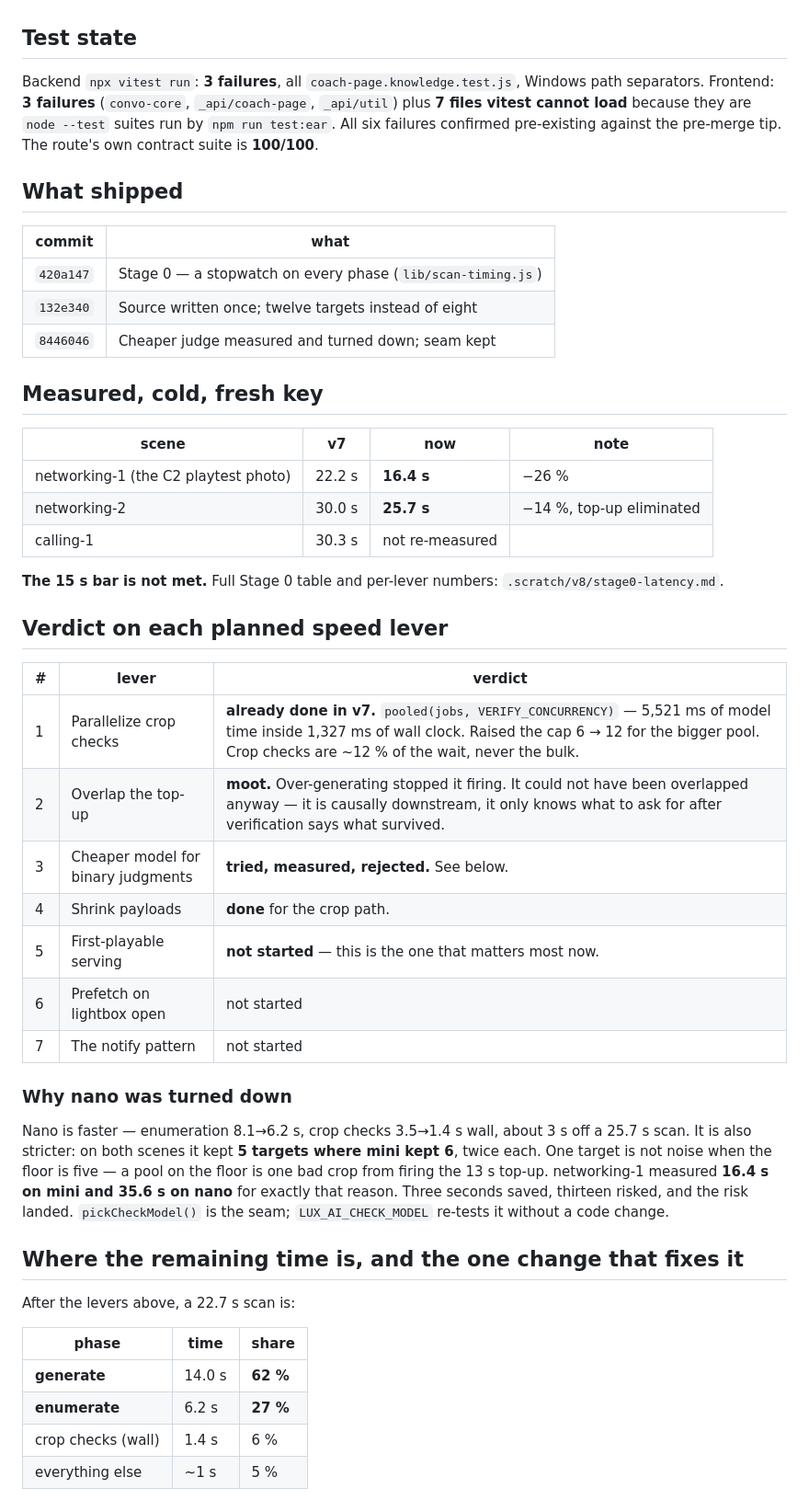
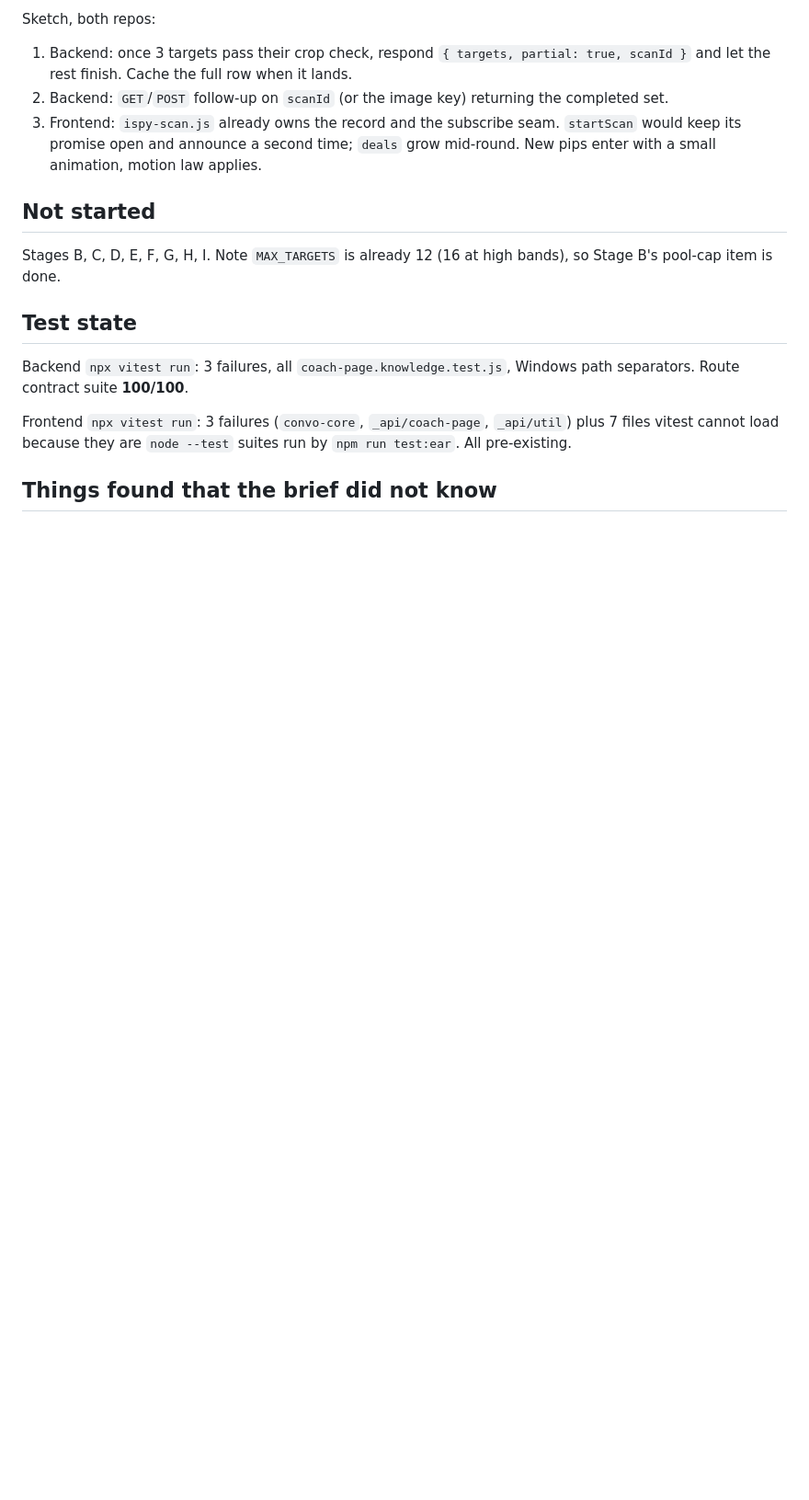
Before and after one commit to MARKANDALL/luxury-language-api, a Markdown page: V8-HANDOVER.md, the part around one of its changes. Shown at 92% size. Drawn GitHub-style; blank space fills up the shorter version.

```diff
--- a/V8-HANDOVER.md
+++ b/V8-HANDOVER.md
@@ -39,62 +83,25 @@ Stage E. Stage E's save path is now present: `routes/keepsakes-upload.js`,
+Sketch, both repos:
+1. Backend: once 3 targets pass their crop check, respond `{ targets, partial:
+   true, scanId }` and let the rest finish. Cache the full row when it lands.
+2. Backend: `GET`/`POST` follow-up on `scanId` (or the image key) returning the
+   completed set.
+3. Frontend: `ispy-scan.js` already owns the record and the subscribe seam.
+   `startScan` would keep its promise open and announce a second time; `deals`
+   grow mid-round. New pips enter with a small animation, motion law applies.
+
+## Not started
+
+Stages B, C, D, E, F, G, H, I. Note `MAX_TARGETS` is already 12 (16 at high
+bands), so Stage B's pool-cap item is done.
 
 ## Test state
 
-Backend `npx vitest run`: **3 failures**, all `coach-page.knowledge.test.js`,
-Windows path separators. Frontend: **3 failures** (`convo-core`,
-`_api/coach-page`, `_api/util`) plus **7 files vitest cannot load** because they
-are `node --test` suites run by `npm run test:ear`. All six failures confirmed
-pre-existing against the pre-merge tip. The route's own contract suite is
-**100/100**.
+Backend `npx vitest run`: 3 failures, all `coach-page.knowledge.test.js`,
+Windows path separators. Route contract suite **100/100**.
 
-## What shipped
+Frontend `npx vitest run`: 3 failures (`convo-core`, `_api/coach-page`,
+`_api/util`) plus 7 files vitest cannot load because they are `node --test`
+suites run by `npm run test:ear`. All pre-existing.
 
-| commit | what |
-|---|---|
-| `420a147` | Stage 0 — a stopwatch on every phase (`lib/scan-timing.js`) |
-| `132e340` | Source written once; twelve targets instead of eight |
-| `8446046` | Cheaper judge measured and turned down; seam kept |
+## Things found that the brief did not know
 
-## Measured, cold, fresh key
-
-| scene | v7 | now | note |
-|---|---|---|---|
-| networking-1 (the C2 playtest photo) | 22.2 s | **16.4 s** | −26 % |
-| networking-2 | 30.0 s | **25.7 s** | −14 %, top-up eliminated |
-| calling-1 | 30.3 s | not re-measured | |
-
-**The 15 s bar is not met.** Full Stage 0 table and per-lever numbers:
-`.scratch/v8/stage0-latency.md`.
-
-## Verdict on each planned speed lever
-
-| # | lever | verdict |
-|---|---|---|
-| 1 | Parallelize crop checks | **already done in v7.** `pooled(jobs, VERIFY_CONCURRENCY)` — 5,521 ms of model time inside 1,327 ms of wall clock. Raised the cap 6 → 12 for the bigger pool. Crop checks are ~12 % of the wait, never the bulk. |
-| 2 | Overlap the top-up | **moot.** Over-generating stopped it firing. It could not have been overlapped anyway — it is causally downstream, it only knows what to ask for after verification says what survived. |
-| 3 | Cheaper model for binary judgments | **tried, measured, rejected.** See below. |
-| 4 | Shrink payloads | **done** for the crop path. |
-| 5 | First-playable serving | **not started** — this is the one that matters most now. |
-| 6 | Prefetch on lightbox open | not started |
-| 7 | The notify pattern | not started |
-
-### Why nano was turned down
-
-Nano is faster — enumeration 8.1→6.2 s, crop checks 3.5→1.4 s wall, about 3 s off
-a 25.7 s scan. It is also stricter: on both scenes it kept **5 targets where mini
-kept 6**, twice each. One target is not noise when the floor is five — a pool on
-the floor is one bad crop from firing the 13 s top-up. networking-1 measured
-**16.4 s on mini and 35.6 s on nano** for exactly that reason. Three seconds
-saved, thirteen risked, and the risk landed. `pickCheckModel()` is the seam;
-`LUX_AI_CHECK_MODEL` re-tests it without a code change.
-
-## Where the remaining time is, and the one change that fixes it
-
-After the levers above, a 22.7 s scan is:
-
-| phase | time | share |
-|---|---|---|
-| **generate** | 14.0 s | **62 %** |
-| **enumerate** | 6.2 s | **27 %** |
-| crop checks (wall) | 1.4 s | 6 % |
-| everything else | ~1 s | 5 % |
-
```
Also changed, not shown: other parts of V8-HANDOVER.md (+81 -73 lines).
